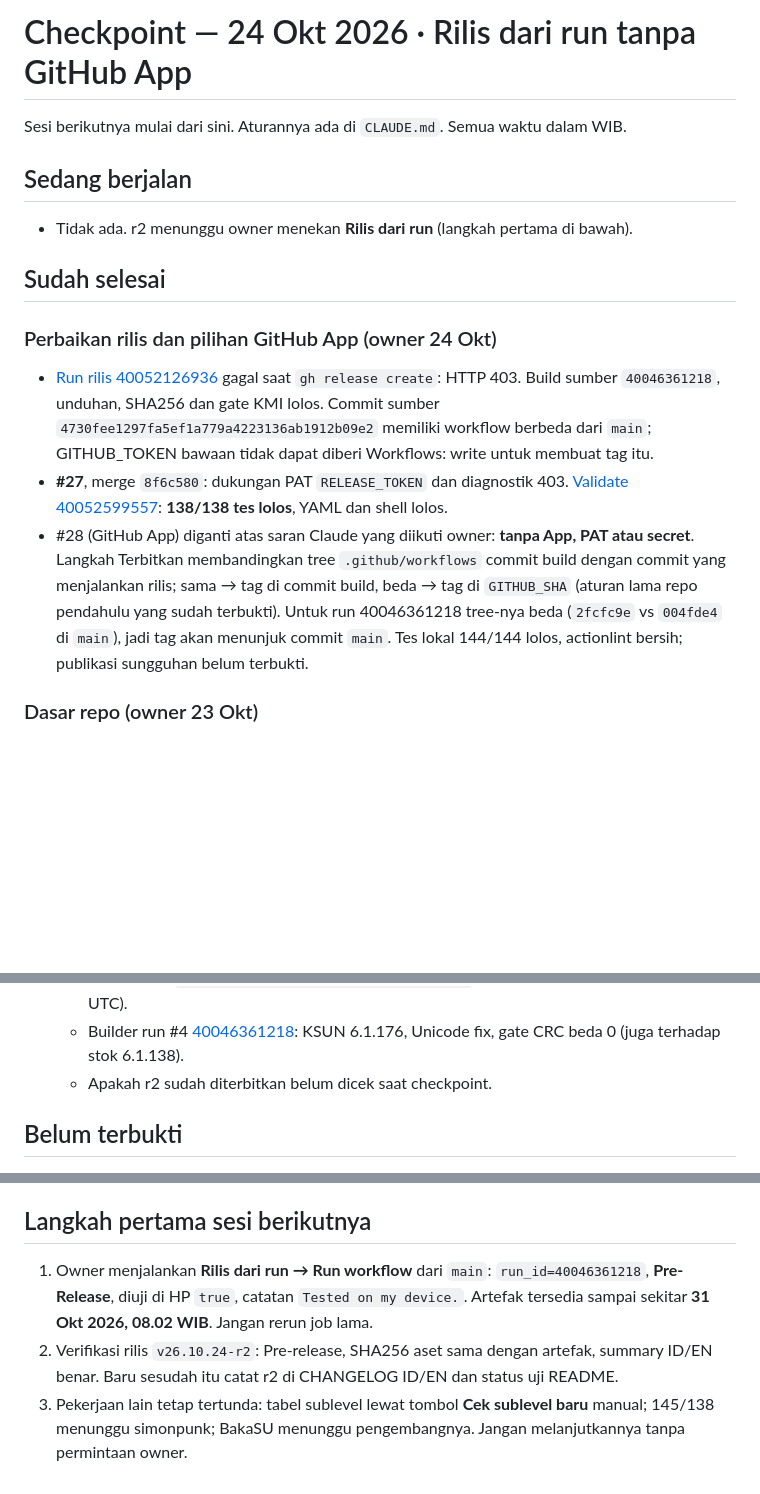
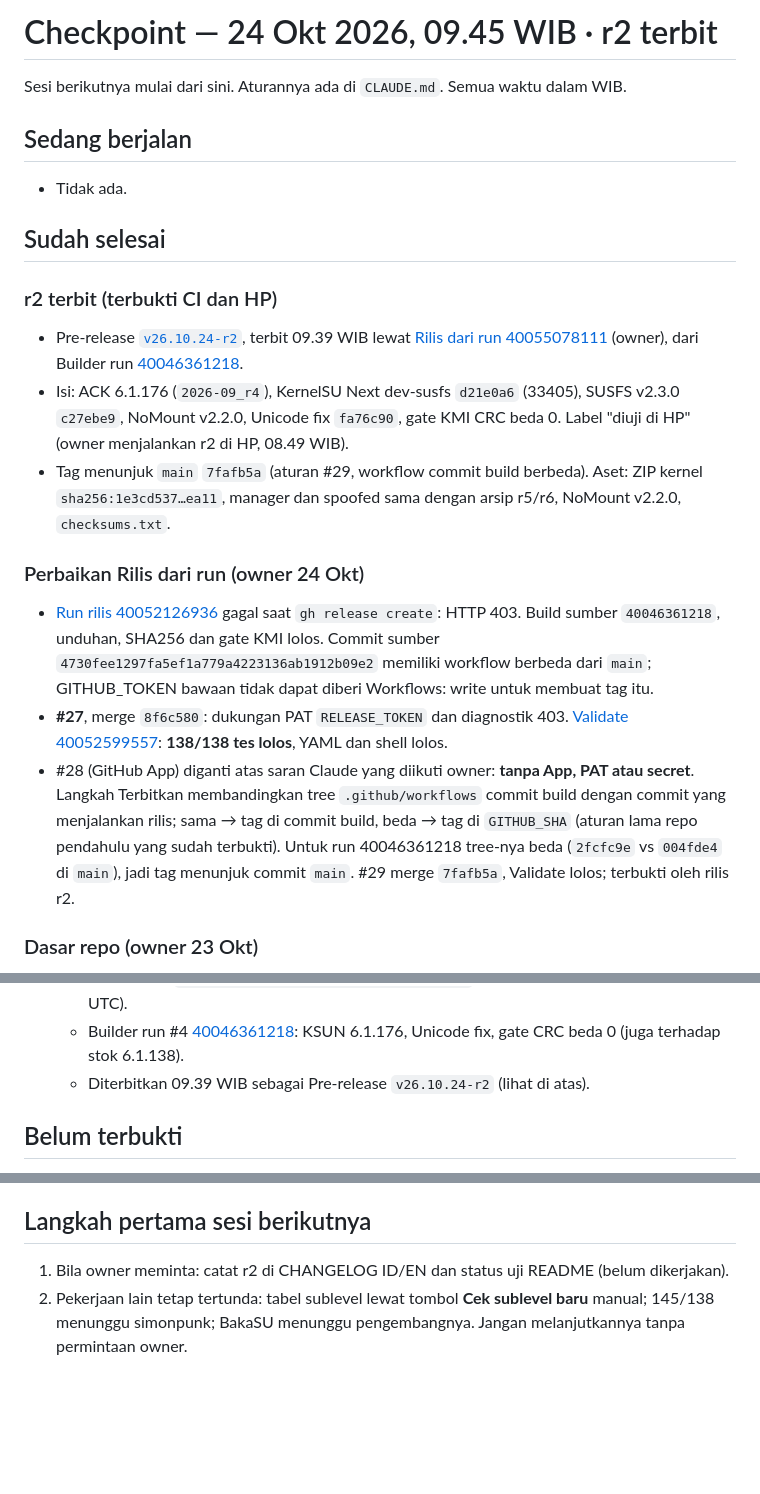
Before and after one commit to cogan17/Cogan-Kernel, a Markdown page: CHECKPOINT.md, 3 parts joined by grey strips. GitHub-like rendering; blank space fills up the shorter version.

Commit message:
docs: checkpoint 24 Okt 09.45 WIB, r2 terbit (#30)
r2 (v26.10.24-r2, Pre-release, diuji di HP) terbit lewat Rilis dari run 40055078111; perbaikan #29 terbukti.

```diff
--- a/CHECKPOINT.md
+++ b/CHECKPOINT.md
@@ -1,15 +1,20 @@
-# Checkpoint — 24 Okt 2026 · Rilis dari run tanpa GitHub App
+# Checkpoint — 24 Okt 2026, 09.45 WIB · r2 terbit
 
 Sesi berikutnya mulai dari sini. Aturannya ada di `CLAUDE.md`. Semua waktu dalam WIB.
 
 ## Sedang berjalan
-- Tidak ada. r2 menunggu owner menekan **Rilis dari run** (langkah pertama di bawah).
+- Tidak ada.
 
 ## Sudah selesai
-### Perbaikan rilis dan pilihan GitHub App (owner 24 Okt)
+### r2 terbit (terbukti CI dan HP)
+- Pre-release [`v26.10.24-r2`](https://github.com/cogan17/Xiomi_14T_Pro/releases/tag/v26.10.24-r2), terbit 09.39 WIB lewat [Rilis dari run 40055078111](https://github.com/cogan17/Xiomi_14T_Pro/actions/runs/40055078111) (owner), dari Builder run [40046361218](https://github.com/cogan17/Xiomi_14T_Pro/actions/runs/40046361218).
+- Isi: ACK 6.1.176 (`2026-09_r4`), KernelSU Next dev-susfs `d21e0a6` (33405), SUSFS v2.3.0 `c27ebe9`, NoMount v2.2.0, Unicode fix `fa76c90`, gate KMI CRC beda 0. Label "diuji di HP" (owner menjalankan r2 di HP, 08.49 WIB).
+- Tag menunjuk `main` `7fafb5a` (aturan #29, workflow commit build berbeda). Aset: ZIP kernel `sha256:1e3cd537…ea11`, manager dan spoofed sama dengan arsip r5/r6, NoMount v2.2.0, `checksums.txt`.
+
+### Perbaikan Rilis dari run (owner 24 Okt)
 - [Run rilis 40052126936](https://github.com/cogan17/Xiomi_14T_Pro/actions/runs/40052126936) gagal saat `gh release create`: HTTP 403. Build sumber `40046361218`, unduhan, SHA256 dan gate KMI lolos. Commit sumber `4730fee1297fa5ef1a779a4223136ab1912b09e2` memiliki workflow berbeda dari `main`; GITHUB_TOKEN bawaan tidak dapat diberi Workflows: write untuk membuat tag itu.
 - **#27**, merge `8f6c580`: dukungan PAT `RELEASE_TOKEN` dan diagnostik 403. [Validate 40052599557](https://github.com/cogan17/Xiomi_14T_Pro/actions/runs/40052599557): **138/138 tes lolos**, YAML dan shell lolos.
-- #28 (GitHub App) diganti atas saran Claude yang diikuti owner: **tanpa App, PAT atau secret**. Langkah Terbitkan membandingkan tree `.github/workflows` commit build dengan commit yang menjalankan rilis; sama → tag di commit build, beda → tag di `GITHUB_SHA` (aturan lama repo pendahulu yang sudah terbukti). Untuk run 40046361218 tree-nya beda (`2fcfc9e` vs `004fde4` di `main`), jadi tag akan menunjuk commit `main`. Tes lokal 144/144 lolos, actionlint bersih; publikasi sungguhan belum terbukti.
+- #28 (GitHub App) diganti atas saran Claude yang diikuti owner: **tanpa App, PAT atau secret**. Langkah Terbitkan membandingkan tree `.github/workflows` commit build dengan commit yang menjalankan rilis; sama → tag di commit build, beda → tag di `GITHUB_SHA` (aturan lama repo pendahulu yang sudah terbukti). Untuk run 40046361218 tree-nya beda (`2fcfc9e` vs `004fde4` di `main`), jadi tag menunjuk commit `main`. #29 merge `7fafb5a`, Validate lolos; terbukti oleh rilis r2.
 
 ### Dasar repo (owner 23 Okt)
 - README simpel ID/EN, CHANGELOG, panduan, keaslian & kredit, modul Cogan Smart Kernel + tes, `CLAUDE.md` (tanpa kunci, gate KMI tetap, summary 2 bahasa, hemat run).
@@ -41,7 +46,7 @@ Sesi berikutnya mulai dari sini. Aturannya ada di `CLAUDE.md`. Semua waktu dalam
 - **r2 (kandidat Unicode fix) berjalan di HP** (owner, tangkapan layar 08.49 WIB, "r2 selesai"):
   - Versi kernel `6.1.176-Cogan-Rothko-ACK-r2-35f0a136c`, dibangun 07.47 WIB (00:47:23 UTC).
   - Builder run #4 [40046361218](https://github.com/cogan17/Xiomi_14T_Pro/actions/runs/40046361218): KSUN 6.1.176, Unicode fix, gate CRC beda 0 (juga terhadap stok 6.1.138).
-  - Apakah r2 sudah diterbitkan belum dicek saat checkpoint.
+  - Diterbitkan 09.39 WIB sebagai Pre-release `v26.10.24-r2` (lihat di atas).
 
 ## Belum terbukti
 - Uji khusus Unicode fix di HP (nama file berkarakter tak terlihat) belum dilaporkan terpisah; yang dilaporkan: r2 berjalan di HP.
@@ -57,6 +62,5 @@ Sesi berikutnya mulai dari sini. Aturannya ada di `CLAUDE.md`. Semua waktu dalam
 - Sublevel tidak diuji satu per satu di HP; cukup bukti CI.
 
 ## Langkah pertama sesi berikutnya
-1. Owner menjalankan **Rilis dari run → Run workflow** dari `main`: `run_id=40046361218`, **Pre-Release**, diuji di HP `true`, catatan `Tested on my device.`. Artefak tersedia sampai sekitar **31 Okt 2026, 08.02 WIB**. Jangan rerun job lama.
-2. Verifikasi rilis `v26.10.24-r2`: Pre-release, SHA256 aset sama dengan artefak, summary ID/EN benar. Baru sesudah itu catat r2 di CHANGELOG ID/EN dan status uji README.
-3. Pekerjaan lain tetap tertunda: tabel sublevel lewat tombol **Cek sublevel baru** manual; 145/138 menunggu simonpunk; BakaSU menunggu pengembangnya. Jangan melanjutkannya tanpa permintaan owner.
+1. Bila owner meminta: catat r2 di CHANGELOG ID/EN dan status uji README (belum dikerjakan).
+2. Pekerjaan lain tetap tertunda: tabel sublevel lewat tombol **Cek sublevel baru** manual; 145/138 menunggu simonpunk; BakaSU menunggu pengembangnya. Jangan melanjutkannya tanpa permintaan owner.
```
